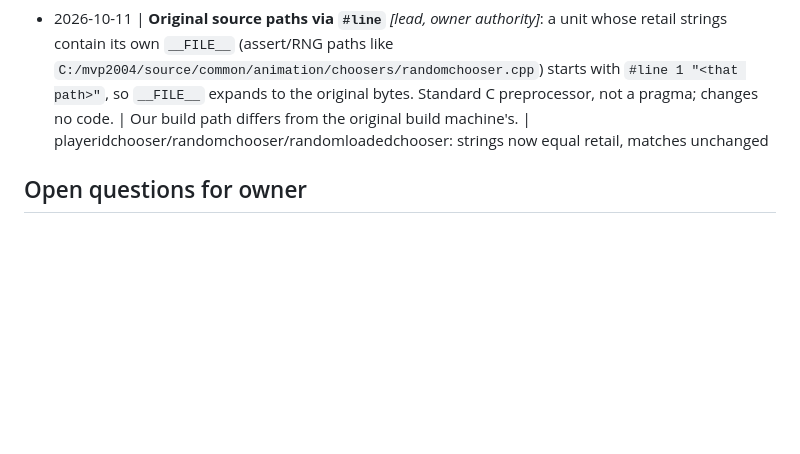
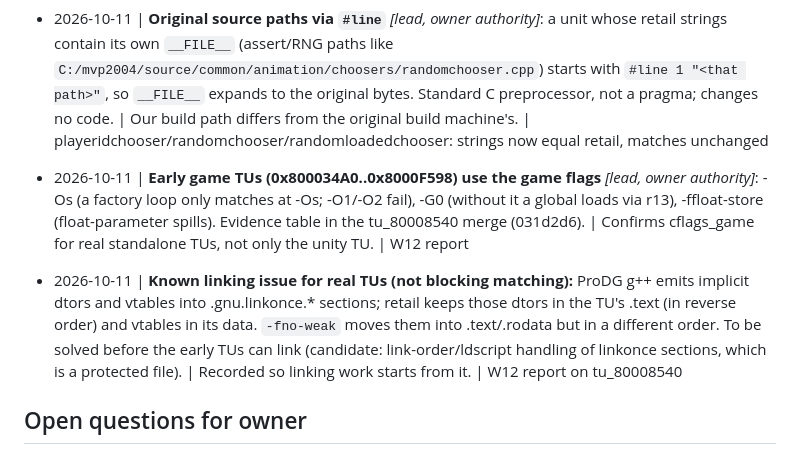
Before and after one commit to ptitty12/decompile_mvp_04, a Markdown page: docs/DECISIONS.md, the part around the change. Rendered like a GitHub page; blank space fills up the shorter version.

Commit message:
docs: DECISIONS: early TUs use game flags; linkonce dtor linking note
Co-Authored-By: Claude Opus 5.5 <noreply@anthropic.com>

```diff
--- a/docs/DECISIONS.md
+++ b/docs/DECISIONS.md
@@ -63,6 +63,9 @@ Agents may propose entries under "Open questions"; only the owner moves them to
 
 - 2026-10-11 | **Original source paths via `#line`** *[lead, owner authority]*: a unit whose retail strings contain its own `__FILE__` (assert/RNG paths like `C:/mvp2004/source/common/animation/choosers/randomchooser.cpp`) starts with `#line 1 "<that path>"`, so `__FILE__` expands to the original bytes. Standard C preprocessor, not a pragma; changes no code. | Our build path differs from the original build machine's. | playeridchooser/randomchooser/randomloadedchooser: strings now equal retail, matches unchanged
 
+- 2026-10-11 | **Early game TUs (0x800034A0..0x8000F598) use the game flags** *[lead, owner authority]*: -Os (a factory loop only matches at -Os; -O1/-O2 fail), -G0 (without it a global loads via r13), -ffloat-store (float-parameter spills). Evidence table in the tu_80008540 merge (031d2d6). | Confirms cflags_game for real standalone TUs, not only the unity TU. | W12 report
+- 2026-10-11 | **Known linking issue for real TUs (not blocking matching):** ProDG g++ emits implicit dtors and vtables into .gnu.linkonce.* sections; retail keeps those dtors in the TU's .text (in reverse order) and vtables in its data. `-fno-weak` moves them into .text/.rodata but in a different order. To be solved before the early TUs can link (candidate: link-order/ldscript handling of linkonce sections, which is a protected file). | Recorded so linking work starts from it. | W12 report on tu_80008540
+
 ## Open questions for owner
 <!-- YYYY-MM-DD | question | context | options -->
 
```
